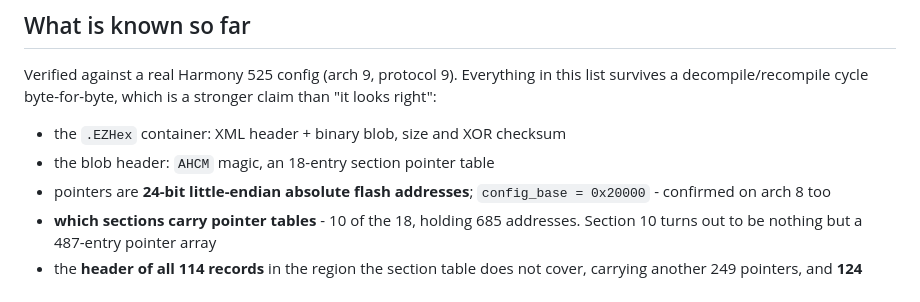
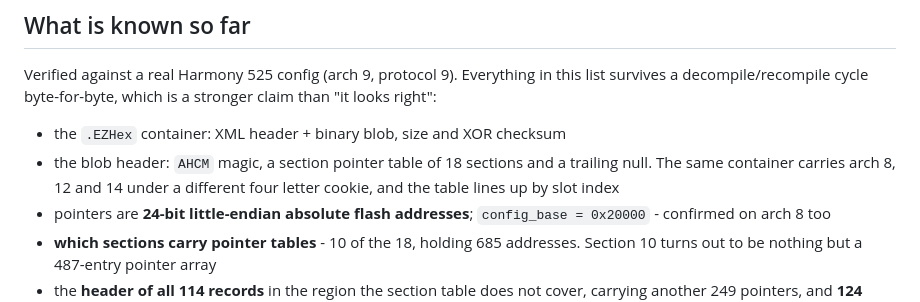
Before and after one commit to trelowney/harmony-decompiler, a Markdown page: README.md, the part around the change. GitHub-like rendering.

```diff
--- a/README.md
+++ b/README.md
@@ -64,7 +64,9 @@ this list survives a decompile/recompile cycle byte-for-byte, which is a stronge
 claim than "it looks right":
 
 - the `.EZHex` container: XML header + binary blob, size and XOR checksum
-- the blob header: `AHCM` magic, an 18-entry section pointer table
+- the blob header: `AHCM` magic, a section pointer table of 18 sections and a
+  trailing null. The same container carries arch 8, 12 and 14 under a different
+  four letter cookie, and the table lines up by slot index
 - pointers are **24-bit little-endian absolute flash addresses**;
   `config_base = 0x20000` - confirmed on arch 8 too
 - **which sections carry pointer tables** - 10 of the 18, holding 685 addresses.
```
Also changed, not shown: docs/FORMAT.md (+52 -3 lines).
